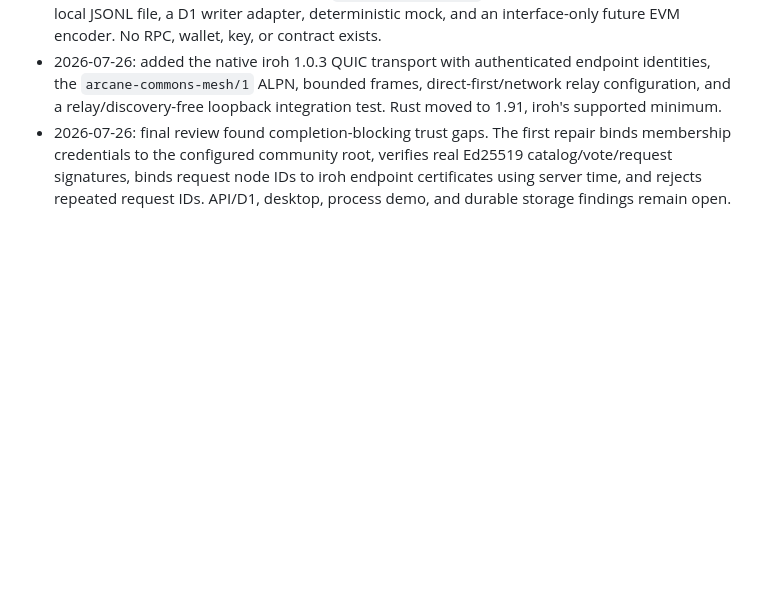
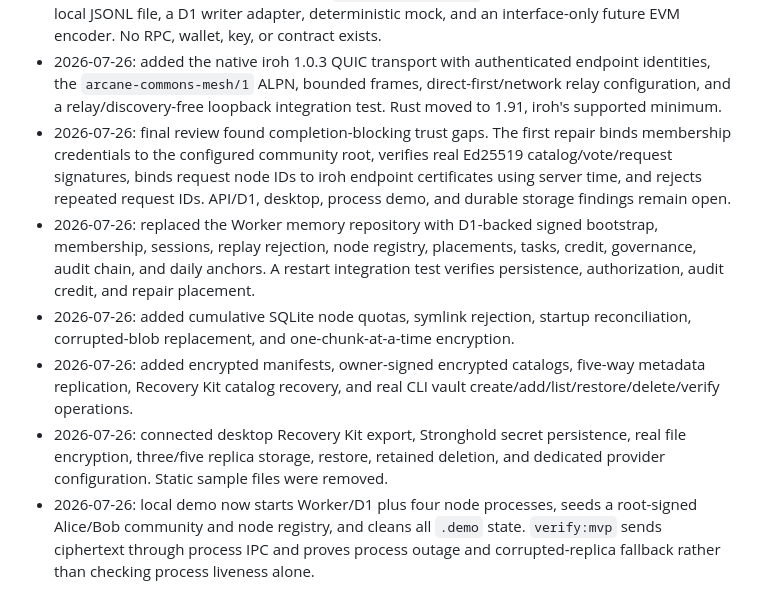
Before and after one commit to NishizukaKoichi/arcane-commons-mesh, a Markdown page: docs/EXECUTION_PLAN.md, the part around the change. Rendered like a GitHub page; blank space fills up the shorter version.

Commit message:
docs: record completed implementation milestones

```diff
--- a/docs/EXECUTION_PLAN.md
+++ b/docs/EXECUTION_PLAN.md
@@ -84,3 +84,20 @@ also require static review, documentation, or local process history.
   Ed25519 catalog/vote/request signatures, binds request node IDs to iroh endpoint
   certificates using server time, and rejects repeated request IDs. API/D1,
   desktop, process demo, and durable storage findings remain open.
+- 2026-07-26: replaced the Worker memory repository with D1-backed signed
+  bootstrap, membership, sessions, replay rejection, node registry, placements,
+  tasks, credit, governance, audit chain, and daily anchors. A restart integration
+  test verifies persistence, authorization, audit credit, and repair placement.
+- 2026-07-26: added cumulative SQLite node quotas, symlink rejection, startup
+  reconciliation, corrupted-blob replacement, and one-chunk-at-a-time encryption.
+- 2026-07-26: added encrypted manifests, owner-signed encrypted catalogs, five-way
+  metadata replication, Recovery Kit catalog recovery, and real CLI vault
+  create/add/list/restore/delete/verify operations.
+- 2026-07-26: connected desktop Recovery Kit export, Stronghold secret
+  persistence, real file encryption, three/five replica storage, restore, retained
+  deletion, and dedicated provider configuration. Static sample files were
+  removed.
+- 2026-07-26: local demo now starts Worker/D1 plus four node processes, seeds a
+  root-signed Alice/Bob community and node registry, and cleans all `.demo` state.
+  `verify:mvp` sends ciphertext through process IPC and proves process outage and
+  corrupted-replica fallback rather than checking process liveness alone.
```
